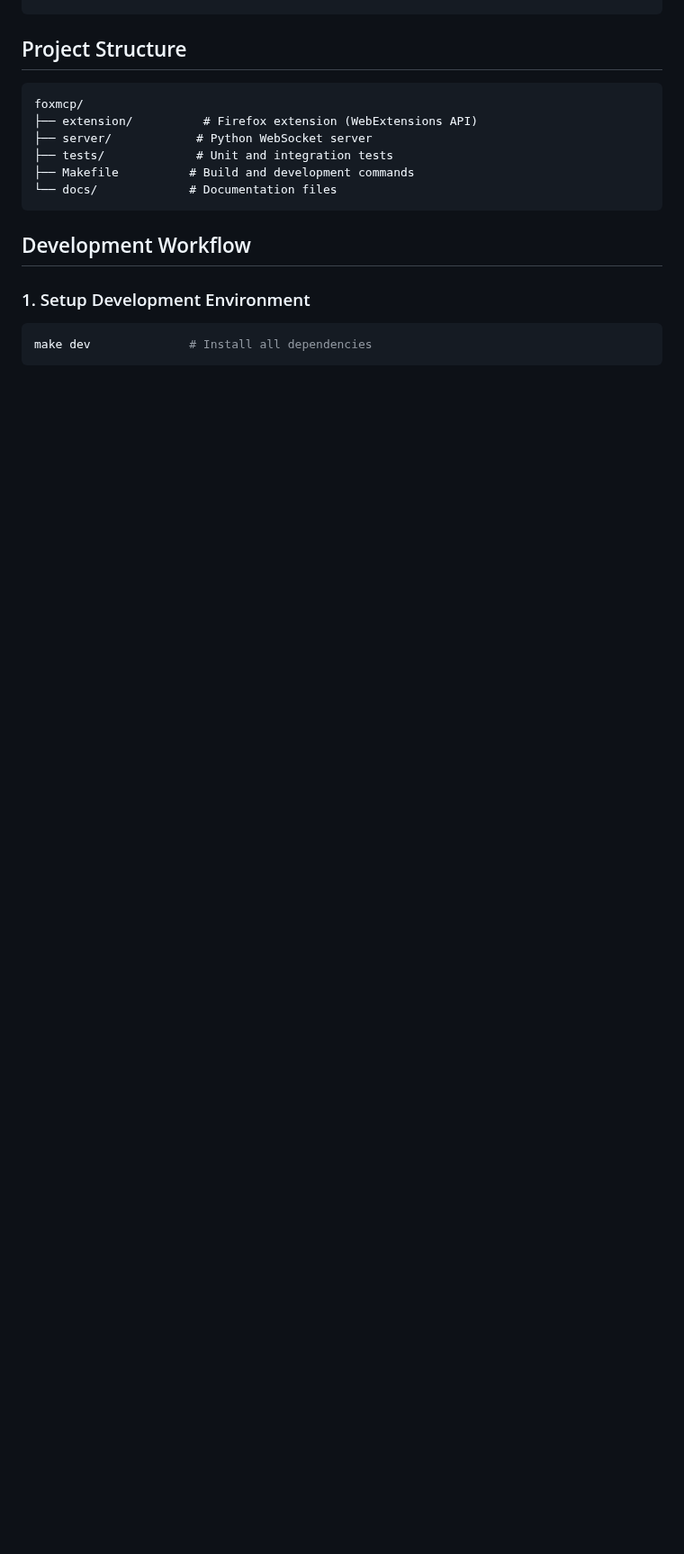
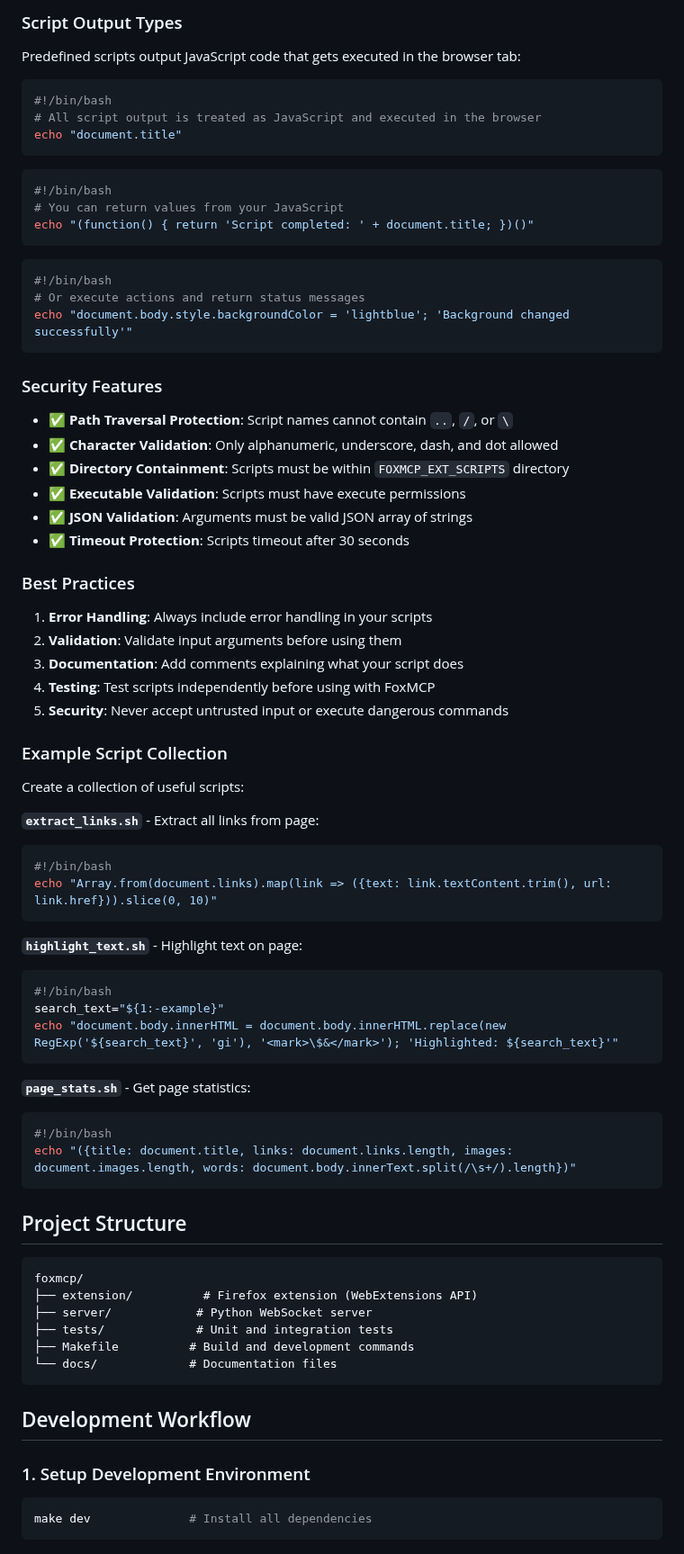
Before and after one commit to ThinkerYzu/foxmcp, a Markdown page: README.md, the part around one of its changes. Shown at 90% size. Drawn GitHub-style; blank space fills up the shorter version.

````diff
--- a/README.md
+++ b/README.md
@@ -23,3 +193,63 @@ make load-extension
+### Script Output Types
+
+Predefined scripts output JavaScript code that gets executed in the browser tab:
+
+```bash
+#!/bin/bash
+# All script output is treated as JavaScript and executed in the browser
+echo "document.title"
+```
+
+```bash
+#!/bin/bash
+# You can return values from your JavaScript
+echo "(function() { return 'Script completed: ' + document.title; })()"
+```
+
+```bash
+#!/bin/bash
+# Or execute actions and return status messages
+echo "document.body.style.backgroundColor = 'lightblue'; 'Background changed successfully'"
+```
+
+### Security Features
+
+- ✅ **Path Traversal Protection**: Script names cannot contain `..`, `/`, or `\`
+- ✅ **Character Validation**: Only alphanumeric, underscore, dash, and dot allowed
+- ✅ **Directory Containment**: Scripts must be within `FOXMCP_EXT_SCRIPTS` directory
+- ✅ **Executable Validation**: Scripts must have execute permissions
+- ✅ **JSON Validation**: Arguments must be valid JSON array of strings
+- ✅ **Timeout Protection**: Scripts timeout after 30 seconds
+
+### Best Practices
+
+1. **Error Handling**: Always include error handling in your scripts
+2. **Validation**: Validate input arguments before using them
+3. **Documentation**: Add comments explaining what your script does
+4. **Testing**: Test scripts independently before using with FoxMCP
+5. **Security**: Never accept untrusted input or execute dangerous commands
+
+### Example Script Collection
+
+Create a collection of useful scripts:
+
+**`extract_links.sh`** - Extract all links from page:
+```bash
+#!/bin/bash
+echo "Array.from(document.links).map(link => ({text: link.textContent.trim(), url: link.href})).slice(0, 10)"
+```
+
+**`highlight_text.sh`** - Highlight text on page:
+```bash
+#!/bin/bash
+search_text="${1:-example}"
+echo "document.body.innerHTML = document.body.innerHTML.replace(new RegExp('${search_text}', 'gi'), '<mark>\$&</mark>'); 'Highlighted: ${search_text}'"
+```
+
+**`page_stats.sh`** - Get page statistics:
+```bash
+#!/bin/bash
+echo "({title: document.title, links: document.links.length, images: document.images.length, words: document.body.innerText.split(/\s+/).length})"
 ```
 
 ## Project Structure
````
Also changed, not shown: other parts of README.md (+187 -51 lines).
